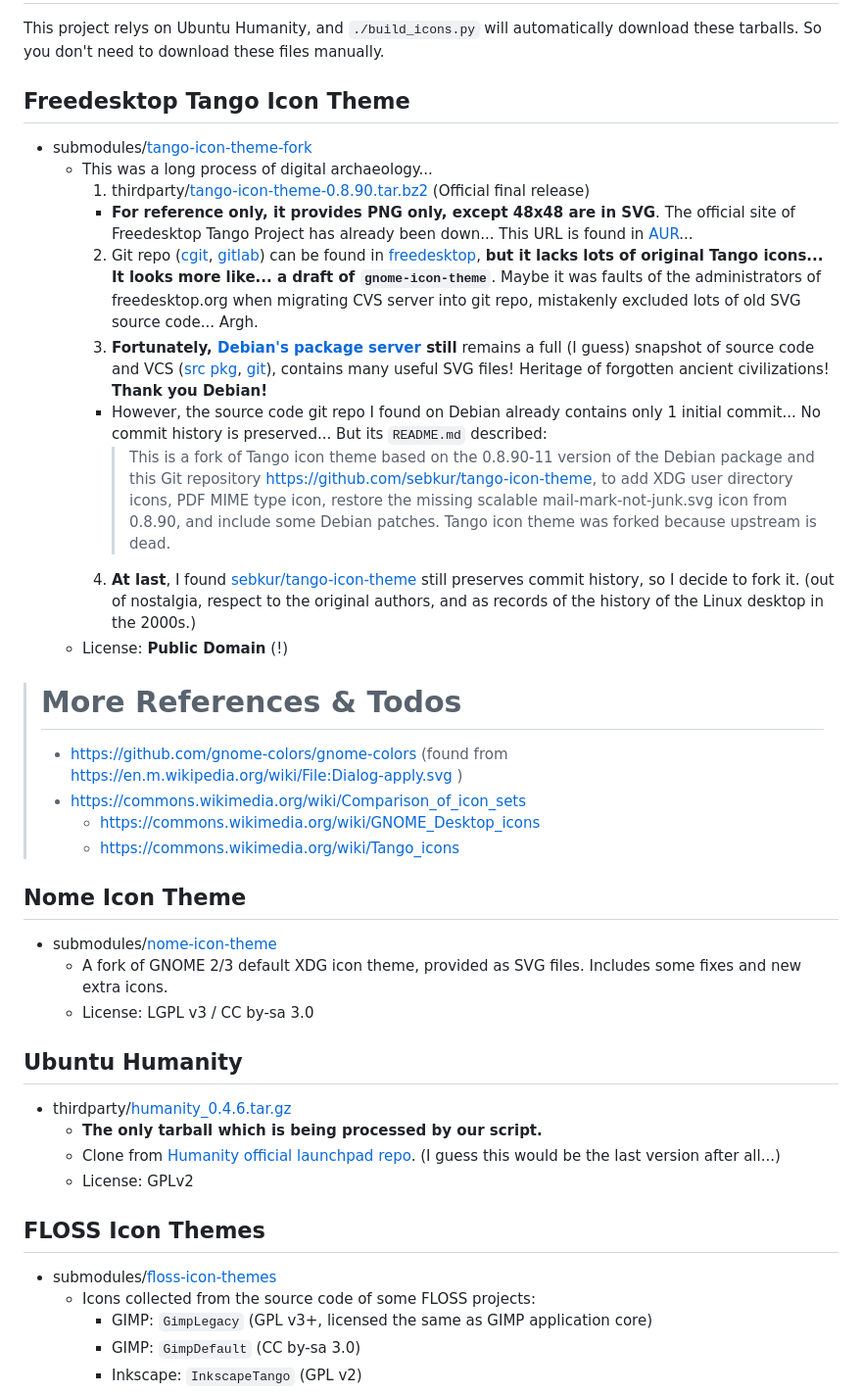
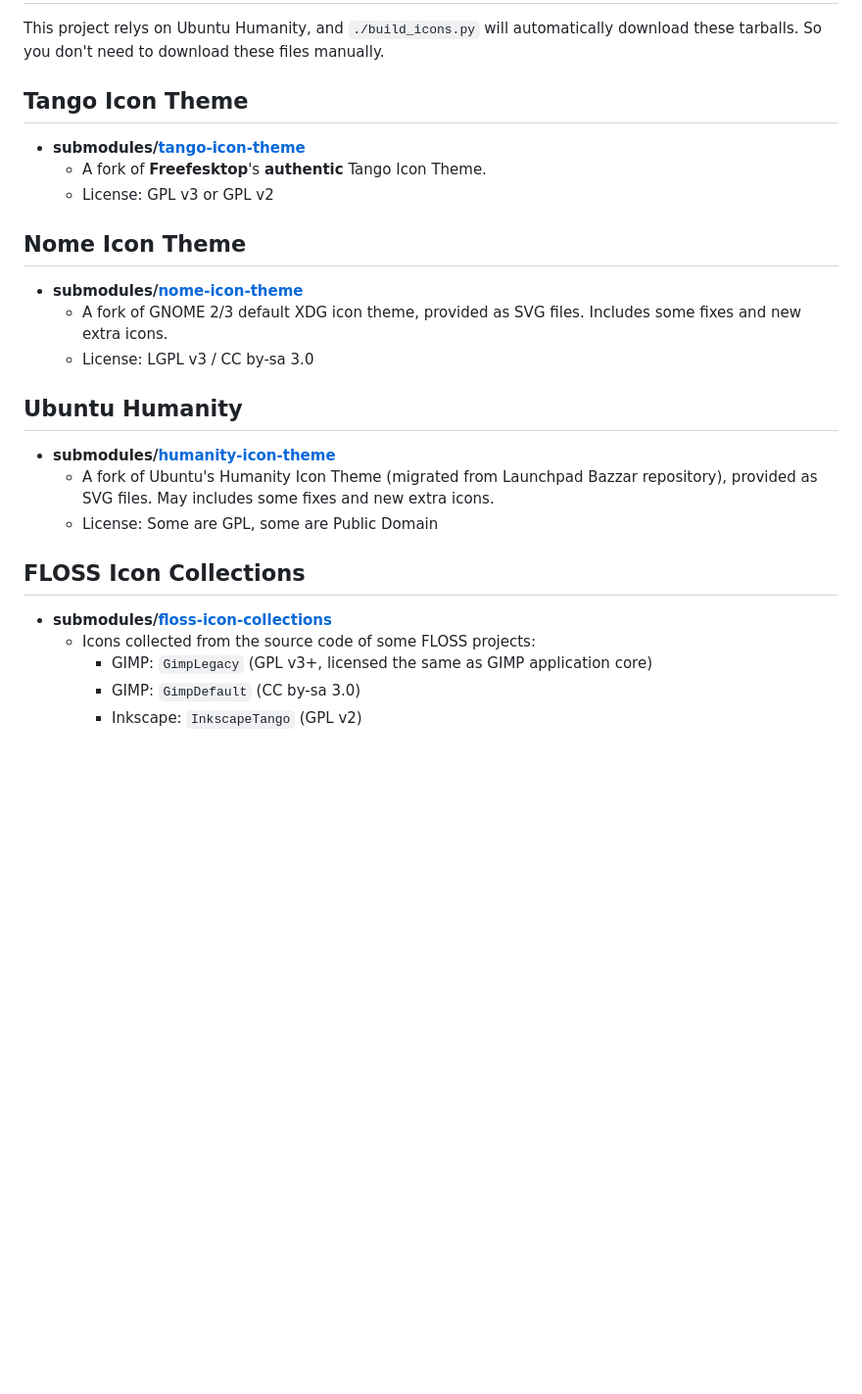
Before and after one commit to kuanyui/tango-remixer, a Markdown page: README.md, the part around the change. Shown at 98% size. Rendered like a GitHub page; blank space fills up the shorter version.

Commit message:
docs: [README.md] Update icon theme list.

```diff
--- a/README.md
+++ b/README.md
@@ -20,28 +20,16 @@ Fortuantely, Canonical / Ubuntu followed Tango Style Guidelines and created [Hum
 # Used Submodules / Thirdparties Tarballs
 This project relys on Ubuntu Humanity, and `./build_icons.py` will automatically download these tarballs. So you don't need to download these files manually.
 
-## Freedesktop Tango Icon Theme
-- submodules/[tango-icon-theme-fork](https://github.com/kuanyui/tango-icon-theme-fork)
-  - This was a long process of digital archaeology...
-    1. thirdparty/[tango-icon-theme-0.8.90.tar.bz2](http://tango.freedesktop.org/releases/tango-icon-theme-0.8.90.tar.bz2) (Official final release)
-      - **For reference only, it provides PNG only, except 48x48 are in SVG**. The official site of Freedesktop Tango Project has already been down... This URL is found in [AUR](https://aur.archlinux.org/packages/tango-icon-theme)...
-    2. Git repo ([cgit](https://cgit.freedesktop.org/tango/tango-icon-theme/), [gitlab](https://gitlab.freedesktop.org/tango/tango-icon-theme)) can be found in [freedesktop](https://cgit.freedesktop.org/), **but it lacks lots of original Tango icons... It looks more like... a draft of `gnome-icon-theme`**. Maybe it was faults of the administrators of freedesktop.org when migrating CVS server into git repo, mistakenly excluded lots of old SVG source code... Argh.
-    3. **Fortunately, [Debian's package server](https://tracker.debian.org/pkg/tango-icon-theme) still** remains a full (I guess) snapshot of source code and VCS ([src pkg](https://sources.debian.org/src/tango-icon-theme/0.9.0-1), [git](https://git.golem.linux.it/matteobin/tango-icon-theme)), contains many useful SVG files! Heritage of forgotten ancient civilizations! **Thank you Debian!**
-      - However, the source code git repo I found on Debian already contains only 1 initial commit... No commit history is preserved... But its `README.md` described:
-        > This is a fork of Tango icon theme based on the 0.8.90-11 version of the Debian package and this Git repository <https://github.com/sebkur/tango-icon-theme>, to add XDG user directory icons, PDF MIME type icon, restore the missing scalable mail-mark-not-junk.svg icon from 0.8.90, and include some Debian patches. Tango icon theme was forked because upstream is dead.
-    4. **At last**, I found [sebkur/tango-icon-theme](http://github.com/sebkur/tango-icon-theme) still preserves commit history, so I decide to fork it. (out of nostalgia, respect to the original authors, and as records of the history of the Linux desktop in the 2000s.)
-  - License: **Public Domain** (!)
-
-> # More References & Todos
-> - https://github.com/gnome-colors/gnome-colors (found from https://en.m.wikipedia.org/wiki/File:Dialog-apply.svg )
-> - https://commons.wikimedia.org/wiki/Comparison_of_icon_sets
->   - https://commons.wikimedia.org/wiki/GNOME_Desktop_icons
->   - https://commons.wikimedia.org/wiki/Tango_icons
+## Tango Icon Theme
+- **submodules/[tango-icon-theme](https://github.com/kuanyui/tango-icon-theme)**
+  - A fork of **Freefesktop**'s **authentic** Tango Icon Theme.
+  - License: GPL v3 or GPL v2
 
 ## Nome Icon Theme
-- submodules/[nome-icon-theme](https://github.com/kuanyui/nome-icon-theme)
+- **submodules/[nome-icon-theme](https://github.com/kuanyui/nome-icon-theme)**
   - A fork of GNOME 2/3 default XDG icon theme, provided as SVG files. Includes some fixes and new extra icons.
   - License: LGPL v3 / CC by-sa 3.0
+
 <!--
 - thirdparty/[gnome-icon-theme-2.20.0.tar.bz2](https://download.gnome.org/sources/gnome-icon-theme/2.20/gnome-icon-theme-2.20.0.tar.bz2)
   - Downloaded from [download.gnome.org](https://download.gnome.org/sources/gnome-icon-theme/2.20/)
@@ -64,13 +52,19 @@ This project relys on Ubuntu Humanity, and `./build_icons.py` will automatically
 -->
 
 ## Ubuntu Humanity
+- **submodules/[humanity-icon-theme](https://github.com/kuanyui/humanity-icon-theme)**
+  - A fork of Ubuntu's Humanity Icon Theme (migrated from Launchpad Bazzar repository), provided as SVG files. May includes some fixes and new extra icons.
+  - License: Some are GPL, some are Public Domain
+
+<!--
 - thirdparty/[humanity_0.4.6.tar.gz](https://launchpad.net/humanity/0.4/0.4/+download/humanity_0.4.6.tar.gz)
   - **The only tarball which is being processed by our script.**
   - Clone from [Humanity official launchpad repo](https://launchpad.net/humanity/+download). (I guess this would be the last version after all...)
   - License: GPLv2
+-->
 
-## FLOSS Icon Themes
-- submodules/[floss-icon-themes](https://github.com/kuanyui/floss-icon-themes)
+## FLOSS Icon Collections
+- **submodules/[floss-icon-collections](https://github.com/kuanyui/floss-icon-collections)**
   - Icons collected from the source code of some FLOSS projects:
     - GIMP: `GimpLegacy` (GPL v3+, licensed the same as GIMP application core)
     - GIMP: `GimpDefault` (CC by-sa 3.0)
```
